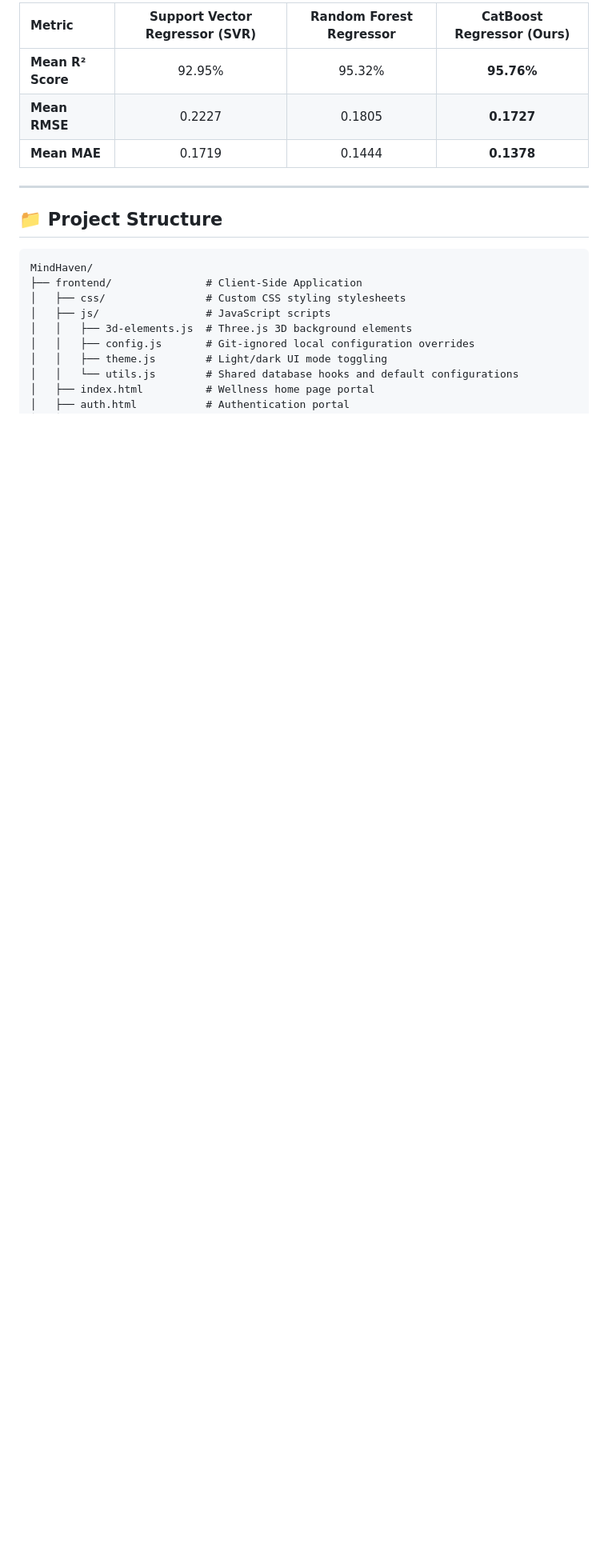
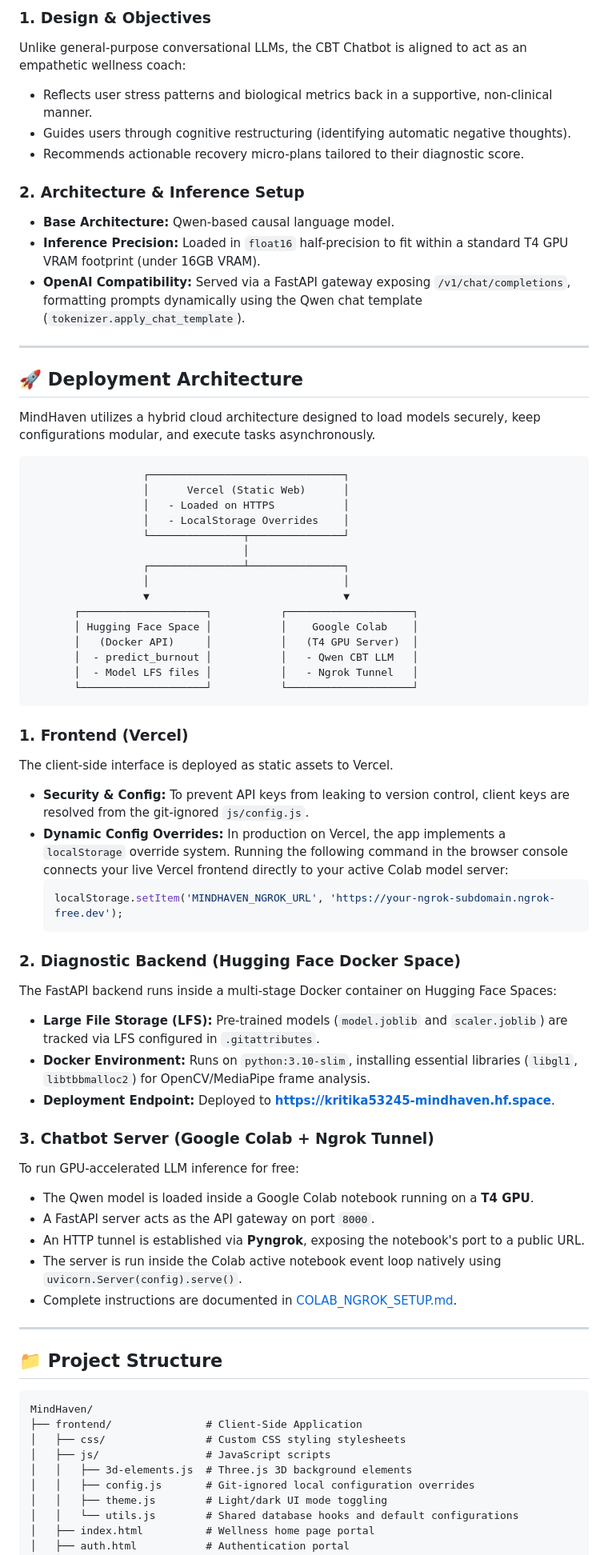
Before and after one commit to kritika-ghosh/MindHaven, a Markdown page: README.md, the part around one of its changes. Shown at 80% size. GitHub-like rendering; blank space fills up the shorter version.

````diff
--- a/README.md
+++ b/README.md
@@ -91,9 +93,60 @@ All models were evaluated under strict 5-Fold Cross-Validation on the empirical
 
-| Metric | Support Vector Regressor (SVR) | Random Forest Regressor | CatBoost Regressor (Ours) |
-| :--- | :---: | :---: | :---: |
-| **Mean R² Score** | 92.95% | 95.32% | **95.76%** |
-| **Mean RMSE** | 0.2227 | 0.1805 | **0.1727** |
-| **Mean MAE** | 0.1719 | 0.1444 | **0.1378** |
+### 1. Design & Objectives
+Unlike general-purpose conversational LLMs, the CBT Chatbot is aligned to act as an empathetic wellness coach:
+*   Reflects user stress patterns and biological metrics back in a supportive, non-clinical manner.
+*   Guides users through cognitive restructuring (identifying automatic negative thoughts).
+*   Recommends actionable recovery micro-plans tailored to their diagnostic score.
+
+### 2. Architecture & Inference Setup
+*   **Base Architecture:** Qwen-based causal language model.
+*   **Inference Precision:** Loaded in `float16` half-precision to fit within a standard T4 GPU VRAM footprint (under 16GB VRAM).
+*   **OpenAI Compatibility:** Served via a FastAPI gateway exposing `/v1/chat/completions`, formatting prompts dynamically using the Qwen chat template (`tokenizer.apply_chat_template`).
+
+---
+
+## 🚀 Deployment Architecture
+
+MindHaven utilizes a hybrid cloud architecture designed to load models securely, keep configurations modular, and execute tasks asynchronously.
+
+```
+                  ┌───────────────────────────────┐
+                  │      Vercel (Static Web)      │
+                  │   - Loaded on HTTPS           │
+                  │   - LocalStorage Overrides    │
+                  └───────────────┬───────────────┘
+                                  │
+                  ┌───────────────┴───────────────┐
+                  │                               │
+                  ▼                               ▼
+       ┌────────────────────┐           ┌────────────────────┐
+       │ Hugging Face Space │           │    Google Colab    │
+       │   (Docker API)     │           │   (T4 GPU Server)  │
+       │  - predict_burnout │           │   - Qwen CBT LLM   │
+       │  - Model LFS files │           │   - Ngrok Tunnel   │
+       └────────────────────┘           └────────────────────┘
+```
+
+### 1. Frontend (Vercel)
+The client-side interface is deployed as static assets to Vercel.
+- **Security & Config:** To prevent API keys from leaking to version control, client keys are resolved from the git-ignored `js/config.js`.
+- **Dynamic Config Overrides:** In production on Vercel, the app implements a `localStorage` override system. Running the following command in the browser console connects your live Vercel frontend directly to your active Colab model server:
+  ```javascript
+  localStorage.setItem('MINDHAVEN_NGROK_URL', 'https://your-ngrok-subdomain.ngrok-free.dev');
+  ```
+
+### 2. Diagnostic Backend (Hugging Face Docker Space)
+The FastAPI backend runs inside a multi-stage Docker container on Hugging Face Spaces:
+- **Large File Storage (LFS):** Pre-trained models (`model.joblib` and `scaler.joblib`) are tracked via LFS configured in `.gitattributes`.
+- **Docker Environment:** Runs on `python:3.10-slim`, installing essential libraries (`libgl1`, `libtbbmalloc2`) for OpenCV/MediaPipe frame analysis.
+- **Deployment Endpoint:** Deployed to **[https://kritika53245-mindhaven.hf.space](https://kritika53245-mindhaven.hf.space)**.
+
+### 3. Chatbot Server (Google Colab + Ngrok Tunnel)
+To run GPU-accelerated LLM inference for free:
+- The Qwen model is loaded inside a Google Colab notebook running on a **T4 GPU**.
+- A FastAPI server acts as the API gateway on port `8000`.
+- An HTTP tunnel is established via **Pyngrok**, exposing the notebook's port to a public URL.
+- The server is run inside the Colab active notebook event loop natively using `uvicorn.Server(config).serve()`.
+- Complete instructions are documented in [COLAB_NGROK_SETUP.md](chatbot_finetuning/COLAB_NGROK_SETUP.md).
 
 ---
 
````
Also changed, not shown: other parts of README.md (+27 -25 lines).
